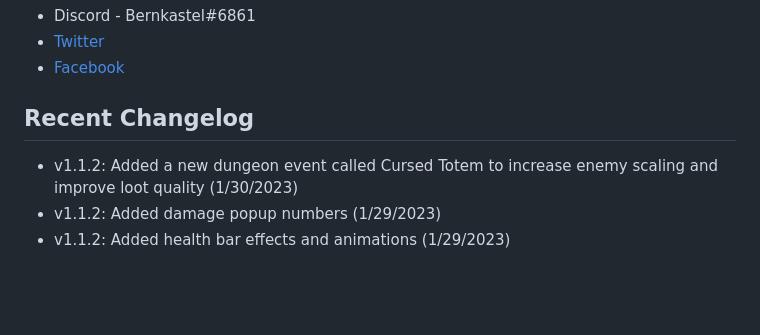
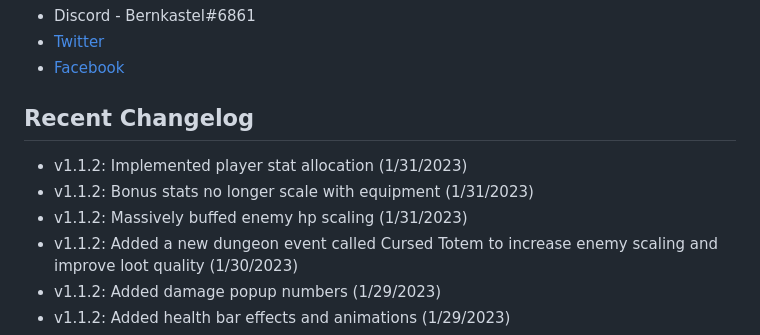
Before and after one commit to redpangilinan/dungeon-crawler-rpg-od, a Markdown page: README.md, the part around the change. Rendered like a GitHub page; blank space fills up the shorter version.

Commit message:
v1.1.2: Recent changelog updates

```diff
--- a/README.md
+++ b/README.md
@@ -41,6 +41,9 @@ If you encounter any issues or have any questions or suggestions, please reach o
 
 ## Recent Changelog
 
+- v1.1.2: Implemented player stat allocation (1/31/2023)
+- v1.1.2: Bonus stats no longer scale with equipment (1/31/2023)
+- v1.1.2: Massively buffed enemy hp scaling (1/31/2023)
 - v1.1.2: Added a new dungeon event called Cursed Totem to increase enemy scaling and improve loot quality (1/30/2023)
 - v1.1.2: Added damage popup numbers (1/29/2023)
 - v1.1.2: Added health bar effects and animations (1/29/2023)
```
